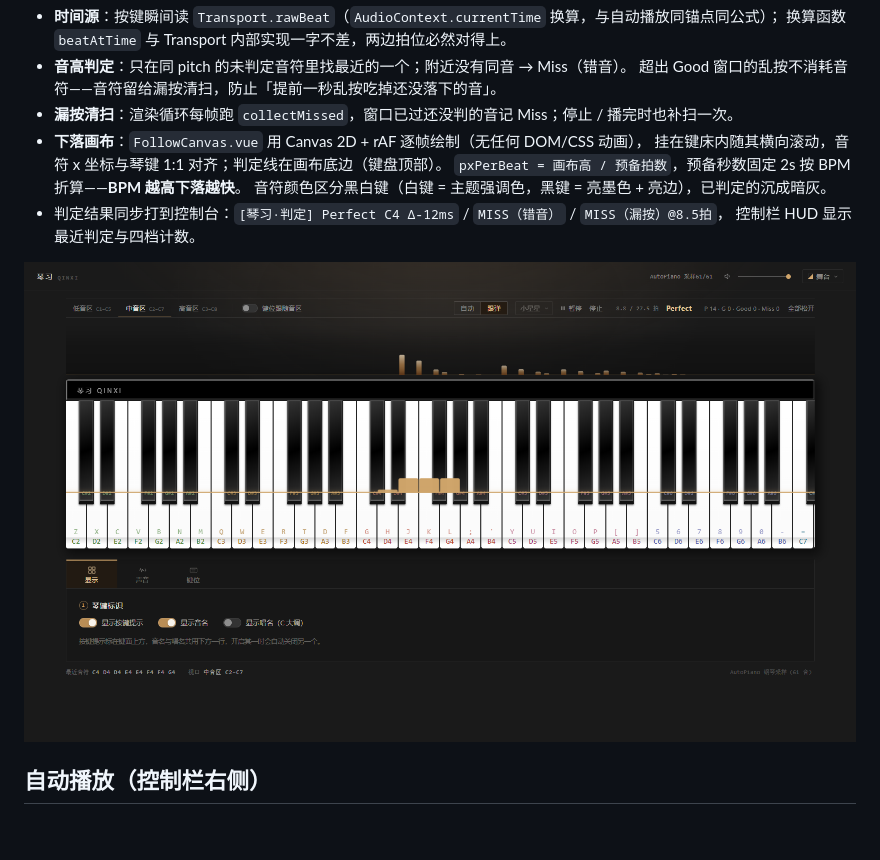
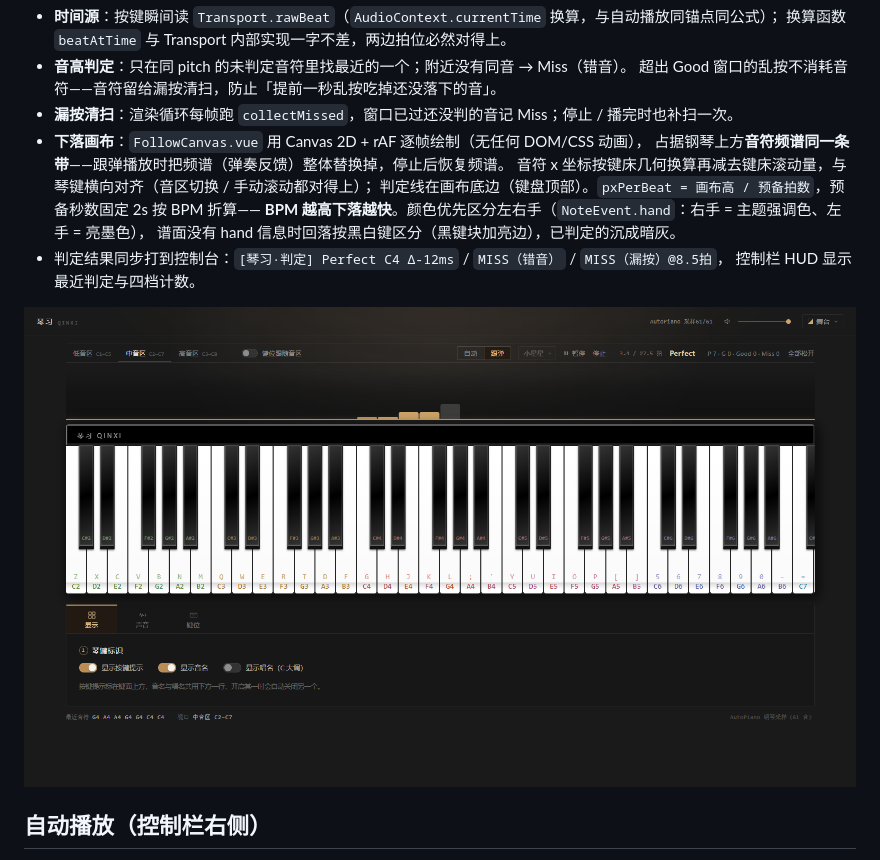
Before and after one commit to Ling-cn111/qinxi, a Markdown page: README.md, the part around the change. GitHub-like rendering; pictures changed too: docs/screenshots/follow-notes.png; blank space fills up the shorter version.

```diff
--- a/README.md
+++ b/README.md
@@ -210,9 +210,11 @@ docs/screenshots/  界面截图（PR 用）
   超出 Good 窗口的乱按不消耗音符——音符留给漏按清扫，防止「提前一秒乱按吃掉还没落下的音」。
 - **漏按清扫**：渲染循环每帧跑 `collectMissed`，窗口已过还没判的音记 Miss；停止 / 播完时也补扫一次。
 - **下落画布**：`FollowCanvas.vue` 用 Canvas 2D + rAF 逐帧绘制（无任何 DOM/CSS 动画），
-  挂在键床内随其横向滚动，音符 x 坐标与琴键 1:1 对齐；判定线在画布底边（键盘顶部）。
-  `pxPerBeat = 画布高 / 预备拍数`，预备秒数固定 2s 按 BPM 折算——**BPM 越高下落越快**。
-  音符颜色区分黑白键（白键 = 主题强调色，黑键 = 亮墨色 + 亮边），已判定的沉成暗灰。
+  占据钢琴上方**音符频谱同一条带**——跟弹播放时把频谱（弹奏反馈）整体替换掉，停止后恢复频谱。
+  音符 x 坐标按键床几何换算再减去键床滚动量，与琴键横向对齐（音区切换 / 手动滚动都对得上）；
+  判定线在画布底边（键盘顶部）。`pxPerBeat = 画布高 / 预备拍数`，预备秒数固定 2s 按 BPM 折算——
+  **BPM 越高下落越快**。颜色优先区分左右手（`NoteEvent.hand`：右手 = 主题强调色、左手 = 亮墨色），
+  谱面没有 hand 信息时回落按黑白键区分（黑键块加亮边），已判定的沉成暗灰。
 - 判定结果同步打到控制台：`[琴习·判定] Perfect C4 Δ-12ms` / `MISS（错音）` / `MISS（漏按）@8.5拍`，
   控制栏 HUD 显示最近判定与四档计数。
 
```
Also changed, not shown: docs/screenshots/follow-miss.png (added), 3 other files.
